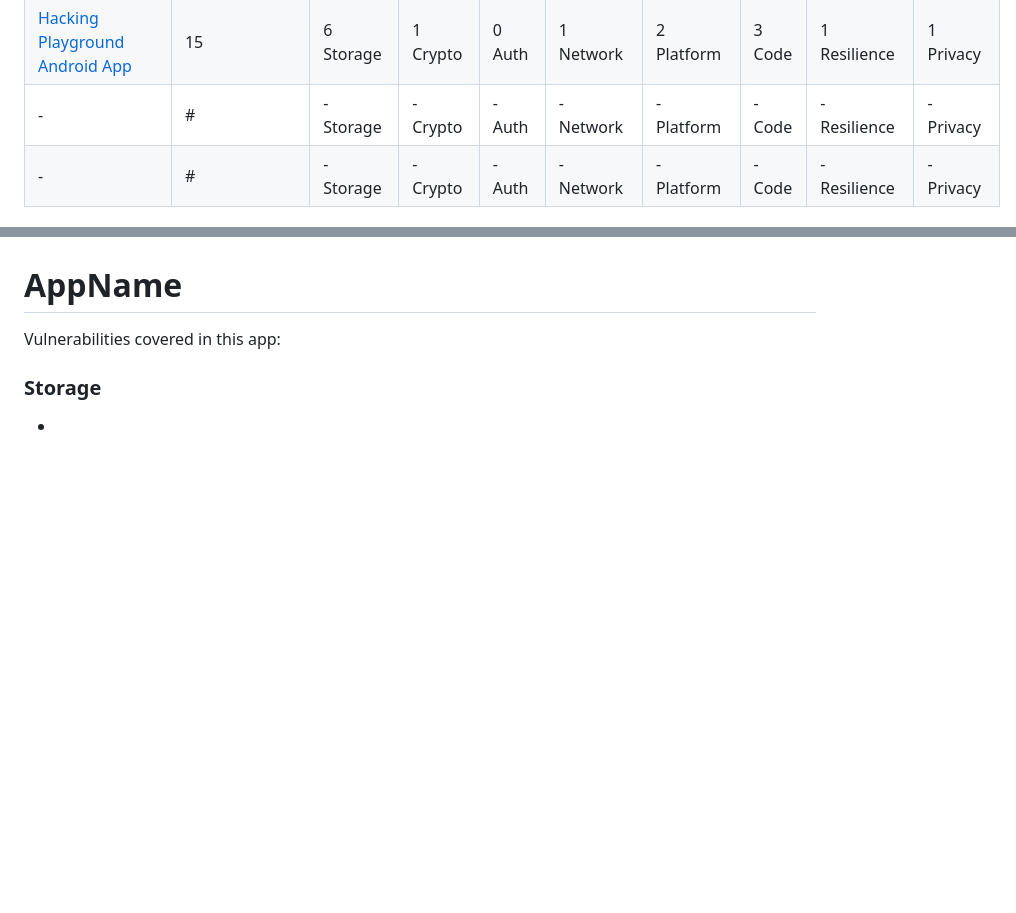
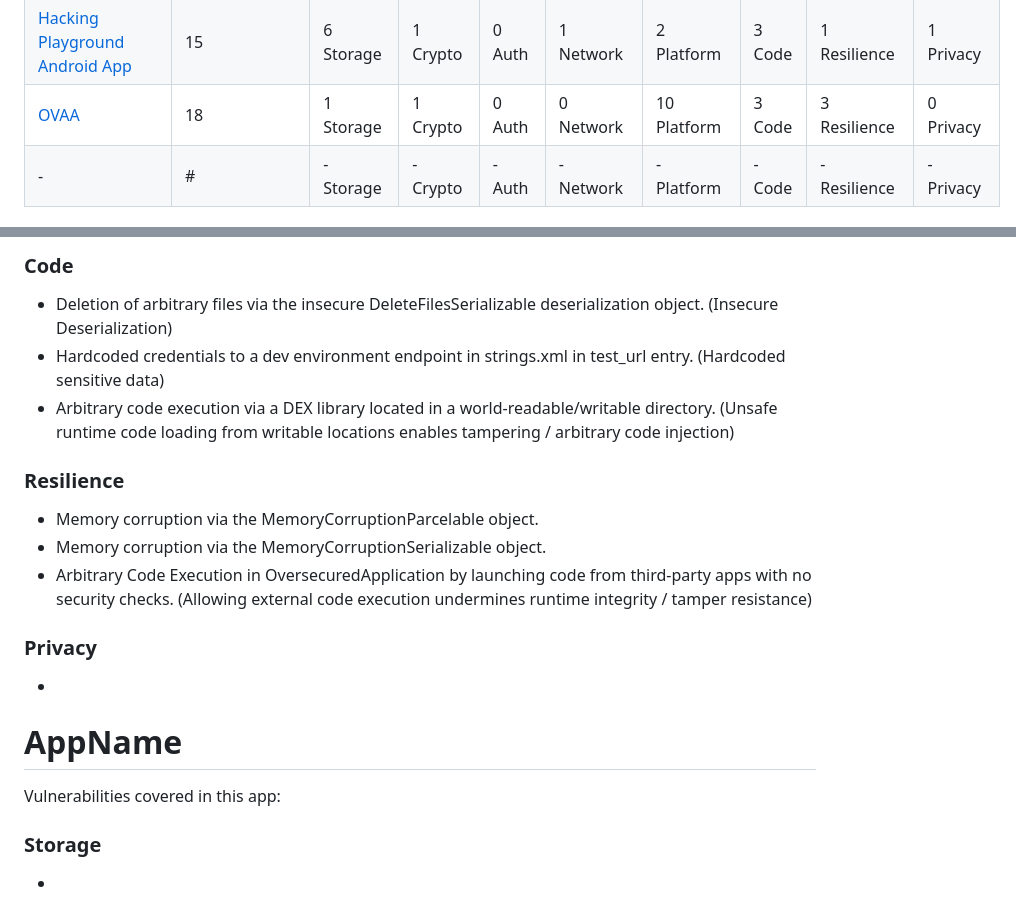
Before and after one commit to domi-cmd/Reference_Application_for_OWASP_MASTG, a Markdown page: dev_documents/seminar_thesis/existing_apps.md, 2 parts joined by grey strips. GitHub-like rendering; blank space fills up the shorter version.

```diff
--- a/dev_documents/seminar_thesis/existing_apps.md
+++ b/dev_documents/seminar_thesis/existing_apps.md
@@ -4,7 +4,7 @@
 | [DIVA](https://github.com/payatu/diva-android) | 13 | 4 Storage | 2 Crypto | 3 Atuh | - | - | 3 Code | - | 1 Privacy |
 | [InsecureBankv2](https://github.com/dineshshetty/Android-InsecureBankv2) | 25 | 3 Storage | 2 Crypto | 3 Auth | 1 Network | 6 Platform | 3 Code | 5 Resilience | 2 Privacy |
 | [Hacking Playground Android App](https://github.com/OWASP/MASTG-Hacking-Playground) | 15 | 6 Storage | 1 Crypto | 0 Auth | 1 Network | 2 Platform | 3 Code | 1 Resilience | 1 Privacy |
-| - | # | - Storage | - Crypto | - Auth | - Network | - Platform | - Code | - Resilience | - Privacy |
+| [OVAA](https://github.com/oversecured/ovaa) | 18 | 1 Storage | 1 Crypto | 0 Auth | 0 Network | 10 Platform | 3 Code | 3 Resilience | 0 Privacy |
 | - | # | - Storage | - Crypto | - Auth | - Network | - Platform | - Code | - Resilience | - Privacy |
 
 
@@ -201,3 +232,17 @@ Vulnerabilities covered in this app:
+### Code
+- Deletion of arbitrary files via the insecure DeleteFilesSerializable deserialization object. (Insecure Deserialization)
+- Hardcoded credentials to a dev environment endpoint in strings.xml in test_url entry. (Hardcoded sensitive data)
+- Arbitrary code execution via a DEX library located in a world-readable/writable directory. (Unsafe runtime code loading from writable locations enables tampering / arbitrary code injection)
+
+### Resilience
+- Memory corruption via the MemoryCorruptionParcelable object.
+- Memory corruption via the MemoryCorruptionSerializable object.
+- Arbitrary Code Execution in OversecuredApplication by launching code from third-party apps with no security checks. (Allowing external code execution undermines runtime integrity / tamper resistance)
+
+### Privacy
+-
+
+
 
 
 
```
Also changed, not shown: other parts of dev_documents/seminar_thesis/existing_apps.md (+32 -1 lines).
